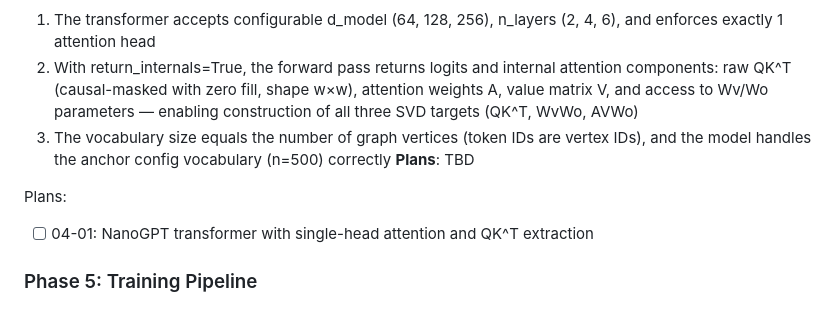
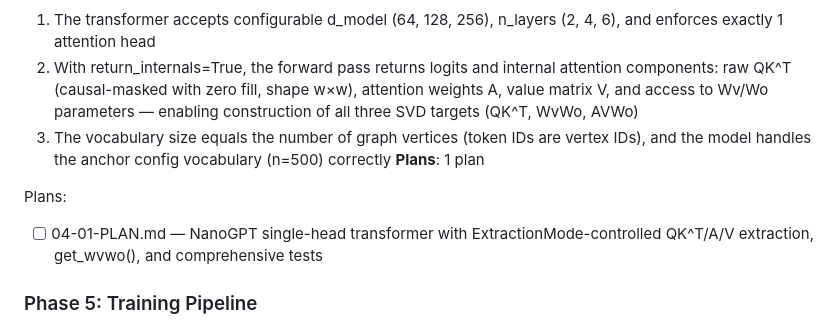
Before and after one commit to ParkerWilliams/dcsbm-transformer, a Markdown page: .planning/ROADMAP.md, the part around one of its changes. Drawn GitHub-style.

Commit message:
docs(04): create phase plan for transformer model

```diff
--- a/.planning/ROADMAP.md
+++ b/.planning/ROADMAP.md
@@ -81,10 +81,10 @@ Plans:
   1. The transformer accepts configurable d_model (64, 128, 256), n_layers (2, 4, 6), and enforces exactly 1 attention head
   2. With return_internals=True, the forward pass returns logits and internal attention components: raw QK^T (causal-masked with zero fill, shape w×w), attention weights A, value matrix V, and access to Wv/Wo parameters — enabling construction of all three SVD targets (QK^T, WvWo, AVWo)
   3. The vocabulary size equals the number of graph vertices (token IDs are vertex IDs), and the model handles the anchor config vocabulary (n=500) correctly
-**Plans**: TBD
+**Plans**: 1 plan
 
 Plans:
-- [ ] 04-01: NanoGPT transformer with single-head attention and QK^T extraction
+- [ ] 04-01-PLAN.md — NanoGPT single-head transformer with ExtractionMode-controlled QK^T/A/V extraction, get_wvwo(), and comprehensive tests
 
 ### Phase 5: Training Pipeline
 **Goal**: The transformer can be trained to learn edge structure and block jumper rules from walk data, with a hard sufficiency gate that must pass before any downstream SVD analysis
```
Also changed, not shown: other parts of .planning/ROADMAP.md (+1 -1 lines), 1 other file.
